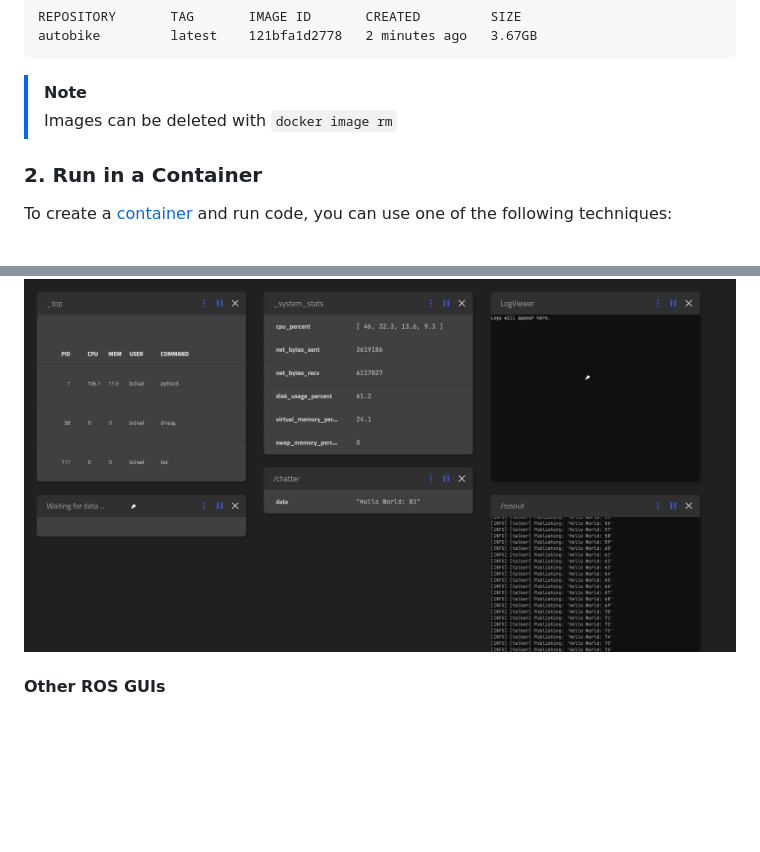
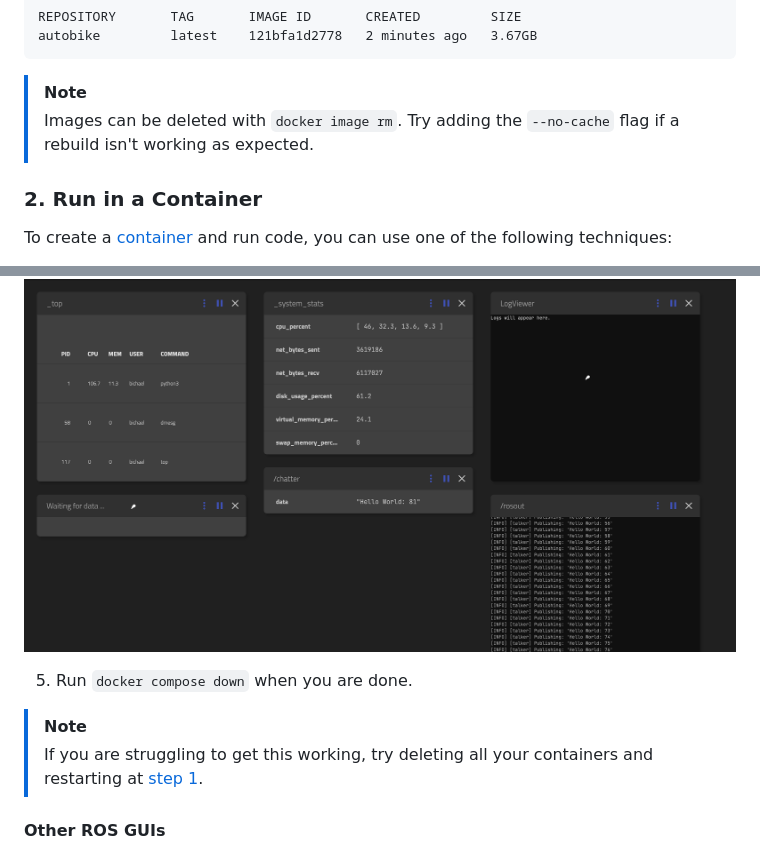
Before and after one commit to da-luce/cornell-autobike, a Markdown page: README.md, 2 parts joined by grey strips. Rendered like a GitHub page; blank space fills up the shorter version.

Commit message:
readme tips

````diff
--- a/README.md
+++ b/README.md
@@ -168,7 +168,7 @@ autobike         latest    121bfa1d2778   2 minutes ago   3.67GB
 ```
 
 > [!NOTE]
-> Images can be deleted with `docker image rm`
+> Images can be deleted with `docker image rm`. Try adding the `--no-cache` flag if a rebuild isn't working as expected.
 
 ### 2. Run in a Container
 
@@ -284,6 +284,11 @@ Packages may define an entry point to be run independently. For example: `ros2 r
 4. Go to [`localhost:8888`](http://localhost:8888/), and you should see the `/chatter` topic being logged in the dashboard!
 
 ![rosboard demo](./assets/rosboard.png)
+
+5. Run `docker compose down` when you are done.
+
+> [!NOTE]
+> If you are struggling to get this working, try deleting all your containers and restarting at [step 1](#visualizing-with-rosboard).
 
 #### Other ROS GUIs
 
````
